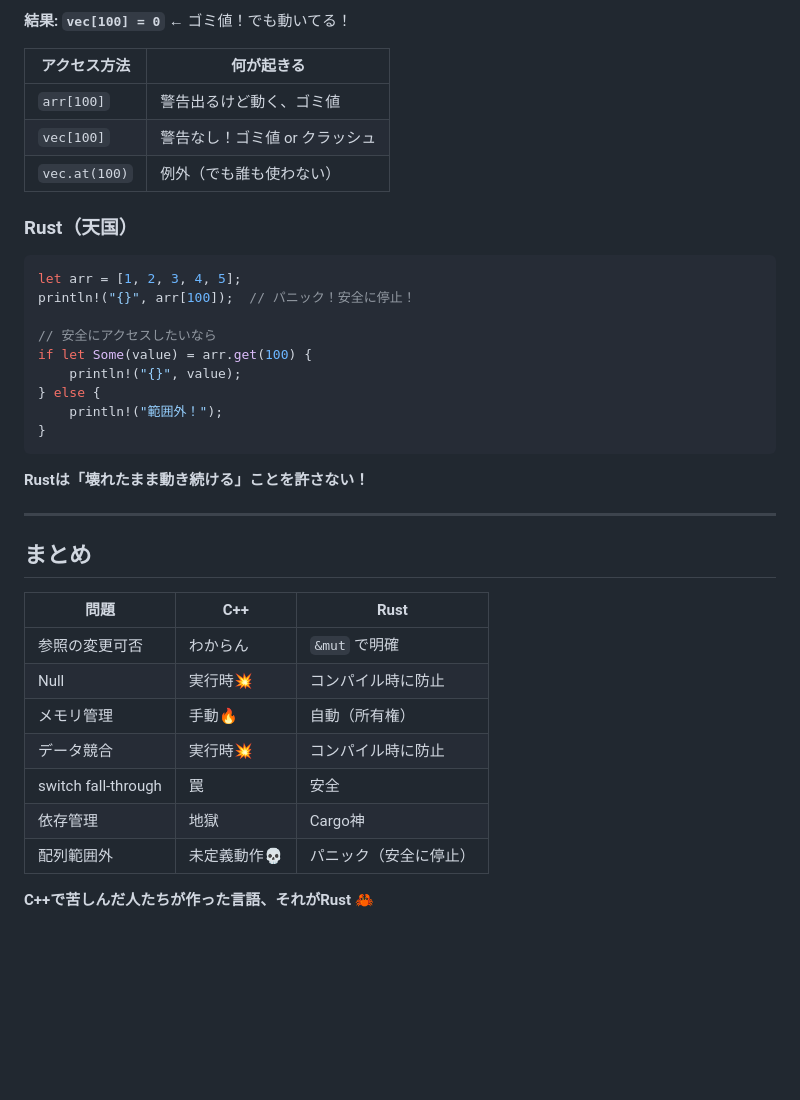
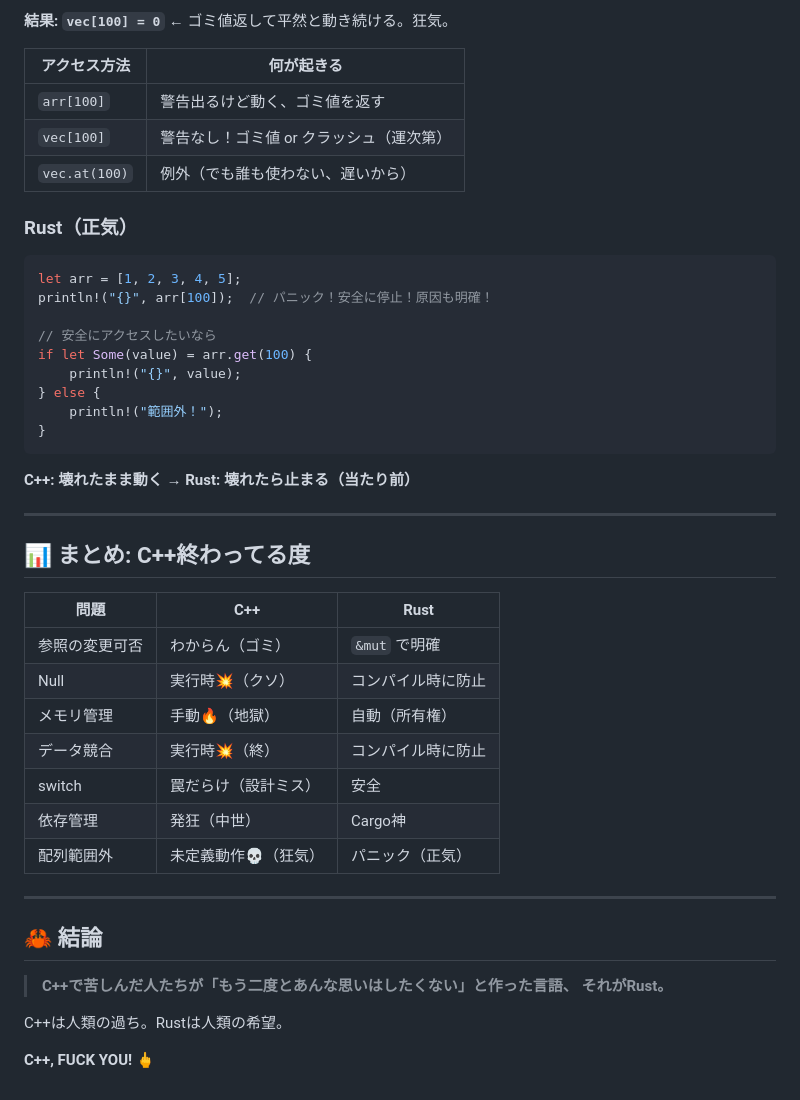
Before and after one commit to Inazumimakoto/rust-study, a Markdown page: cpp_fuckyou.md, the part around one of its changes. Drawn GitHub-style; blank space fills up the shorter version.

````diff
--- a/cpp_fuckyou.md
+++ b/cpp_fuckyou.md
@@ -161,17 +185,17 @@ std::cout << vec[100] << std::endl;  // 警告すら出ない！
 
-**結果: `vec[100] = 0`** ← ゴミ値！でも動いてる！
+**結果: `vec[100] = 0`** ← ゴミ値返して平然と動き続ける。狂気。
 
 | アクセス方法 | 何が起きる |
 |-------------|-----------|
-| `arr[100]` | 警告出るけど動く、ゴミ値 |
-| `vec[100]` | 警告なし！ゴミ値 or クラッシュ |
-| `vec.at(100)` | 例外（でも誰も使わない） |
+| `arr[100]` | 警告出るけど動く、ゴミ値を返す |
+| `vec[100]` | 警告なし！ゴミ値 or クラッシュ（運次第） |
+| `vec.at(100)` | 例外（でも誰も使わない、遅いから） |
 
-### Rust（天国）
+### Rust（正気）
 
 ```rust
 let arr = [1, 2, 3, 4, 5];
-println!("{}", arr[100]);  // パニック！安全に停止！
+println!("{}", arr[100]);  // パニック！安全に停止！原因も明確！
 
 // 安全にアクセスしたいなら
 if let Some(value) = arr.get(100) {
@@ -181,20 +205,29 @@ if let Some(value) = arr.get(100) {
 }
 ```
 
-**Rustは「壊れたまま動き続ける」ことを許さない！**
+**C++: 壊れたまま動く → Rust: 壊れたら止まる（当たり前）**
 
 ---
 
-## まとめ
+## 📊 まとめ: C++終わってる度
 
 | 問題 | C++ | Rust |
 |------|-----|------|
-| 参照の変更可否 | わからん | `&mut` で明確 |
-| Null | 実行時💥 | コンパイル時に防止 |
-| メモリ管理 | 手動🔥 | 自動（所有権） |
-| データ競合 | 実行時💥 | コンパイル時に防止 |
-| switch fall-through | 罠 | 安全 |
-| 依存管理 | 地獄 | Cargo神 |
-| 配列範囲外 | 未定義動作💀 | パニック（安全に停止） |
+| 参照の変更可否 | わからん（ゴミ）| `&mut` で明確 |
+| Null | 実行時💥（クソ）| コンパイル時に防止 |
+| メモリ管理 | 手動🔥（地獄）| 自動（所有権） |
+| データ競合 | 実行時💥（終）| コンパイル時に防止 |
+| switch | 罠だらけ（設計ミス）| 安全 |
+| 依存管理 | 発狂（中世）| Cargo神 |
+| 配列範囲外 | 未定義動作💀（狂気）| パニック（正気） |
 
-**C++で苦しんだ人たちが作った言語、それがRust** 🦀
+---
+
+## 🦀 結論
+
+> **C++で苦しんだ人たちが「もう二度とあんな思いはしたくない」と作った言語、**
+> **それがRust。**
+
+C++は人類の過ち。Rustは人類の希望。
+
+**C++, FUCK YOU!** 🖕
````
Also changed, not shown: other parts of cpp_fuckyou.md (+86 -62 lines).
